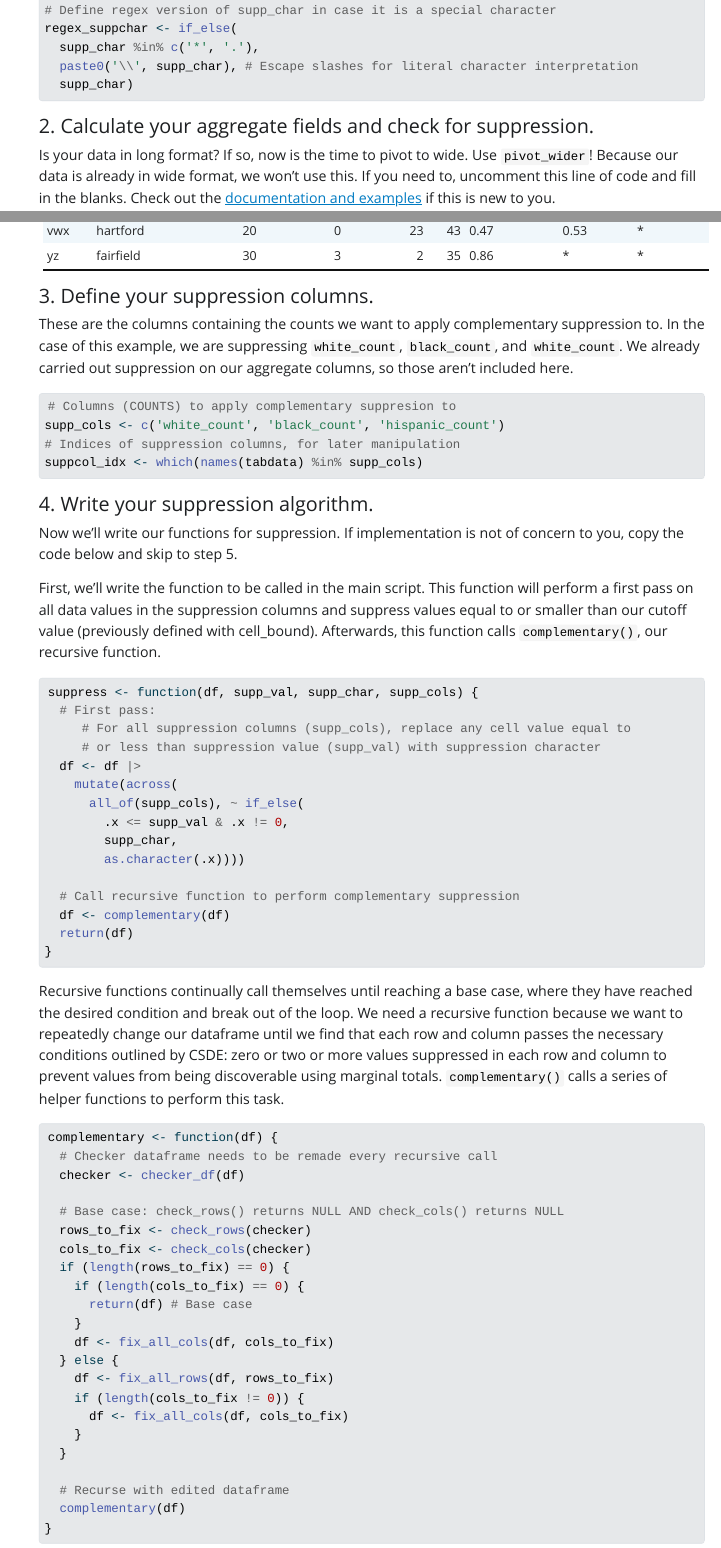
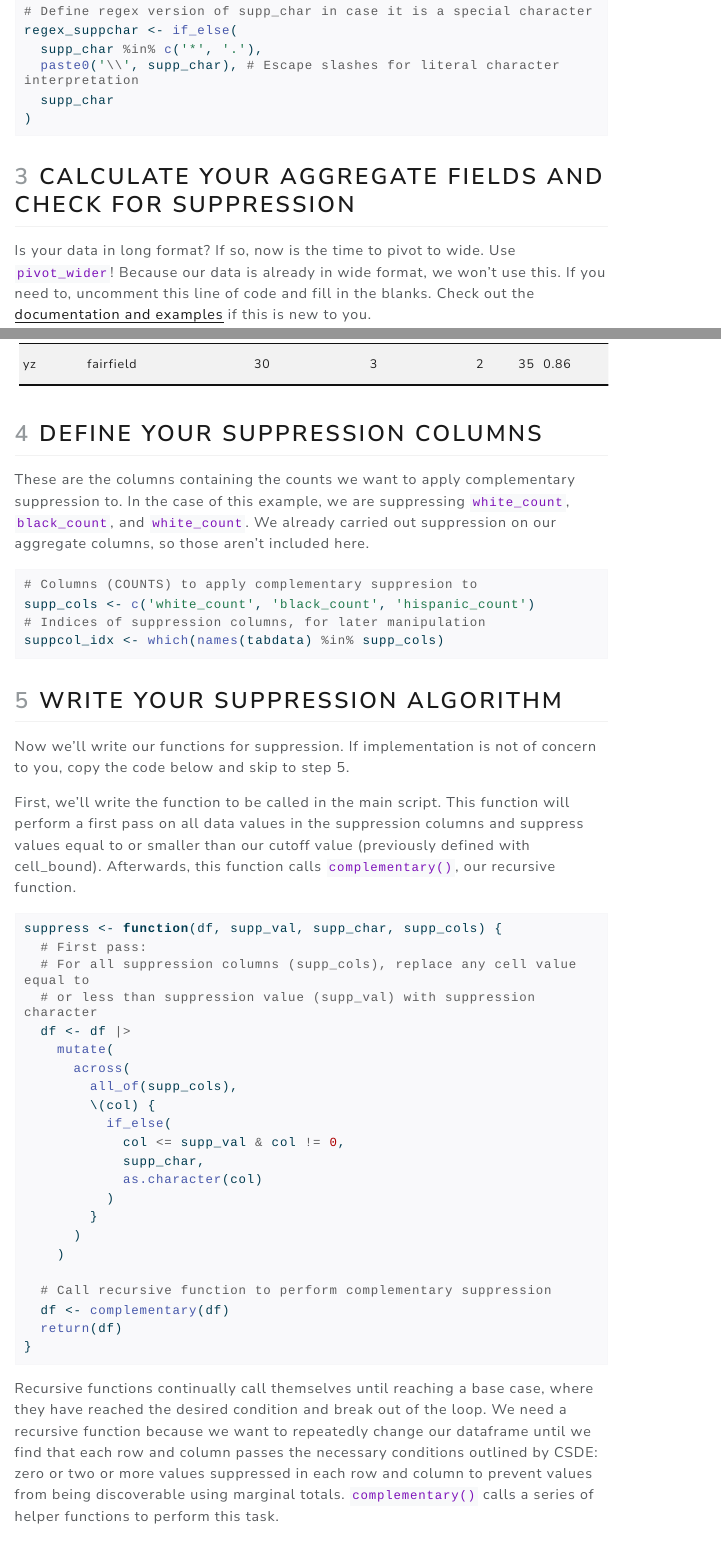
Before and after one commit to JuliaHealeyParera/complementary_suppression, a Quarto document (writeups/narr_comp_supp.qmd): the page in a window 1100 px wide, from 1590 px down before the commit and from 2380 px down after it, so that both start at the same text, and a second part further down, joined at a grey line. The pictures show the output file writeups/narr_comp_supp.html that the author committed with the source, opened offline; Quarto's library style sheets are replaced by a plain one without menus; menus at the side of the page are left out; long lines of code are wrapped.

Commit message:
feat(quarto): format and render
- use quarto auto numbering and headers
- lightly refactor suppress()

````diff
--- a/writeups/narr_comp_supp.qmd
+++ b/writeups/narr_comp_supp.qmd
@@ -68,7 +69,7 @@ regex_suppchar <- if_else(
 )
 ```
 
-#### 2. Calculate your aggregate fields and check for suppression.
+## Calculate your aggregate fields and check for suppression
 
 Is your data in long format? If so, now is the time to pivot to wide. Use `pivot_wider`! Because our data is already in wide format, we won't use this. If you need to, uncomment this line of code and fill in the blanks. Check out the [documentation and examples](https://tidyr.tidyverse.org/reference/pivot_wider.html) if this is new to you.
 
@@ -102,13 +104,14 @@ tabdata <- tabdata |>
       as.character(round(white_count / total, 2))
     )
   )
+
 # Current data structure and suppression:
 tabdata |>
   kbl(caption = "Initial Data") |>
   kable_classic(full_width = F, html_font = "Cambria")
 ```
 
-#### 3. Define your suppression columns.
+## Define your suppression columns
 
 These are the columns containing the counts we want to apply complementary suppression to. In the case of this example, we are suppressing `white_count`, `black_count`, and `white_count`. We already carried out suppression on our aggregate columns, so those aren't included here.
 
@@ -119,7 +122,7 @@ supp_cols <- c('white_count', 'black_count', 'hispanic_count')
 suppcol_idx <- which(names(tabdata) %in% supp_cols)
 ```
 
-#### 4. Write your suppression algorithm.
+## Write your suppression algorithm
 
 Now we'll write our functions for suppression. If implementation is not of concern to you, copy the code below and skip to step 5.
 
@@ -131,14 +134,18 @@ suppress <- function(df, supp_val, supp_char, supp_cols) {
   # For all suppression columns (supp_cols), replace any cell value equal to
   # or less than suppression value (supp_val) with suppression character
   df <- df |>
-    mutate(across(
-      all_of(supp_cols),
-      ~ if_else(
-        .x <= supp_val & .x != 0,
-        supp_char,
-        as.character(.x)
+    mutate(
+      across(
+        all_of(supp_cols),
+        \(col) {
+          if_else(
+            col <= supp_val & col != 0,
+            supp_char,
+            as.character(col)
+          )
+        }
       )
-    ))
+    )
 
   # Call recursive function to perform complementary suppression
   df <- complementary(df)
````
Also changed, not shown: writeups/narr_comp_supp.html, writeups/narr_comp_supp.qmd (15 more changed lines).
